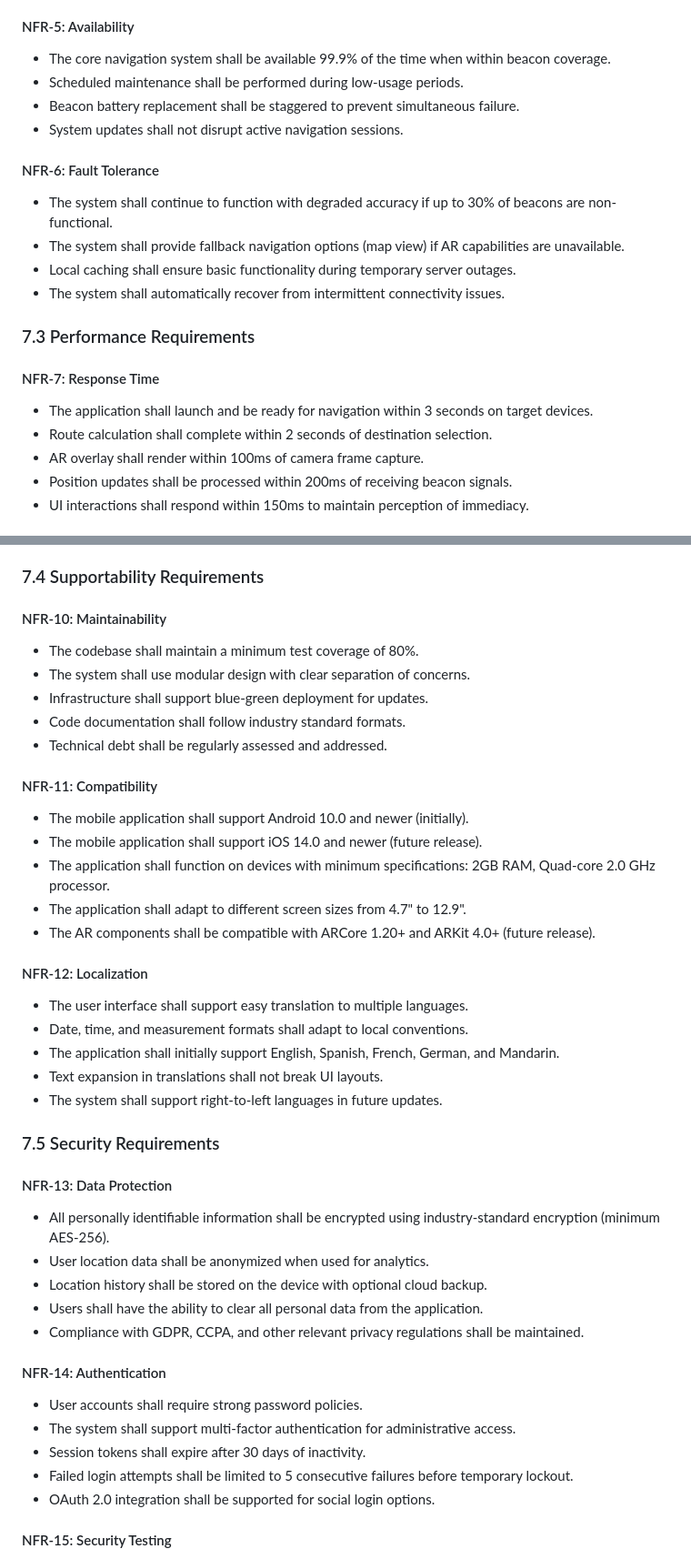
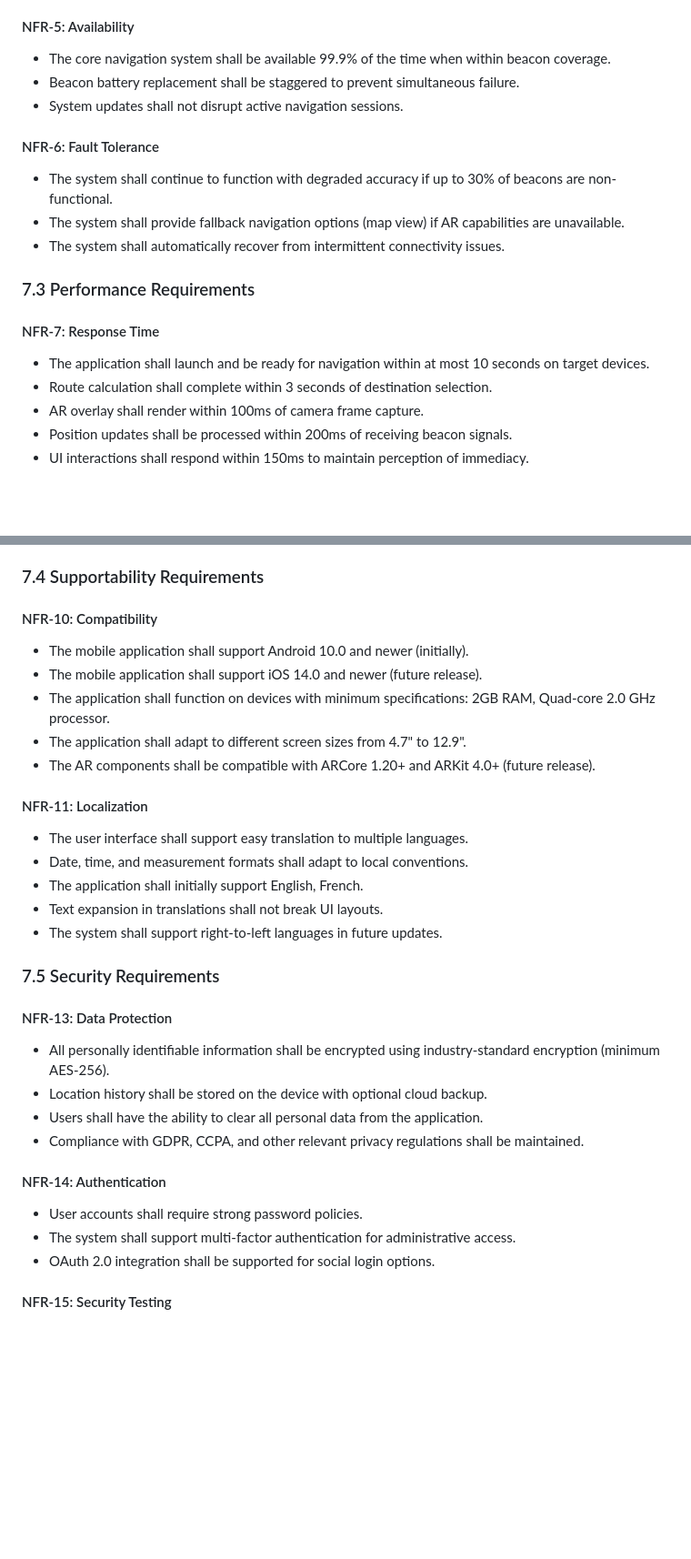
Before and after one commit to Bistrel2002/MOONSHOT-PROJECT, a Markdown page: FunctionalSpecification/functionalSpecification.md, 2 parts joined by grey strips. Shown at 91% size. Rendered like a GitHub page; blank space fills up the shorter version.

```diff
--- a/FunctionalSpecification/functionalSpecification.md
+++ b/FunctionalSpecification/functionalSpecification.md
@@ -307,21 +302,19 @@ will provide precise location data to ensure accurate navigation.
 
 #### NFR-5: Availability
 - The core navigation system shall be available 99.9% of the time when within beacon coverage.
-- Scheduled maintenance shall be performed during low-usage periods.
 - Beacon battery replacement shall be staggered to prevent simultaneous failure.
 - System updates shall not disrupt active navigation sessions.
 
 #### NFR-6: Fault Tolerance
 - The system shall continue to function with degraded accuracy if up to 30% of beacons are non-functional.
 - The system shall provide fallback navigation options (map view) if AR capabilities are unavailable.
-- Local caching shall ensure basic functionality during temporary server outages.
 - The system shall automatically recover from intermittent connectivity issues.
 
 ### 7.3 Performance Requirements
 
 #### NFR-7: Response Time
-- The application shall launch and be ready for navigation within 3 seconds on target devices.
-- Route calculation shall complete within 2 seconds of destination selection.
+- The application shall launch and be ready for navigation within at most 10 seconds on target devices.
+- Route calculation shall complete within 3 seconds of destination selection.
 - AR overlay shall render within 100ms of camera frame capture.
 - Position updates shall be processed within 200ms of receiving beacon signals.
 - UI interactions shall respond within 150ms to maintain perception of immediacy.
@@ -341,24 +334,17 @@ will provide precise location data to ensure accurate navigation.
 
 ### 7.4 Supportability Requirements
 
-#### NFR-10: Maintainability
-- The codebase shall maintain a minimum test coverage of 80%.
-- The system shall use modular design with clear separation of concerns.
-- Infrastructure shall support blue-green deployment for updates.
-- Code documentation shall follow industry standard formats.
-- Technical debt shall be regularly assessed and addressed.
-
-#### NFR-11: Compatibility
+#### NFR-10: Compatibility
 - The mobile application shall support Android 10.0 and newer (initially).
 - The mobile application shall support iOS 14.0 and newer (future release).
 - The application shall function on devices with minimum specifications: 2GB RAM, Quad-core 2.0 GHz processor.
 - The application shall adapt to different screen sizes from 4.7" to 12.9".
 - The AR components shall be compatible with ARCore 1.20+ and ARKit 4.0+ (future release).
 
-#### NFR-12: Localization
+#### NFR-11: Localization
 - The user interface shall support easy translation to multiple languages.
 - Date, time, and measurement formats shall adapt to local conventions.
-- The application shall initially support English, Spanish, French, German, and Mandarin.
+- The application shall initially support English, French.
 - Text expansion in translations shall not break UI layouts.
 - The system shall support right-to-left languages in future updates.
 
@@ -366,7 +352,6 @@ will provide precise location data to ensure accurate navigation.
 
 #### NFR-13: Data Protection
 - All personally identifiable information shall be encrypted using industry-standard encryption (minimum AES-256).
-- User location data shall be anonymized when used for analytics.
 - Location history shall be stored on the device with optional cloud backup.
 - Users shall have the ability to clear all personal data from the application.
 - Compliance with GDPR, CCPA, and other relevant privacy regulations shall be maintained.
@@ -374,8 +359,6 @@ will provide precise location data to ensure accurate navigation.
 #### NFR-14: Authentication
 - User accounts shall require strong password policies.
 - The system shall support multi-factor authentication for administrative access.
-- Session tokens shall expire after 30 days of inactivity.
-- Failed login attempts shall be limited to 5 consecutive failures before temporary lockout.
 - OAuth 2.0 integration shall be supported for social login options.
 
 #### NFR-15: Security Testing
```
Also changed, not shown: other parts of FunctionalSpecification/functionalSpecification.md (+14 -19 lines).
